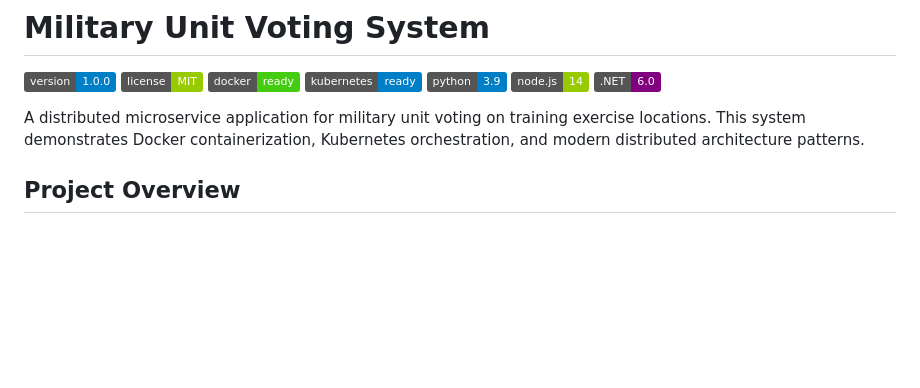
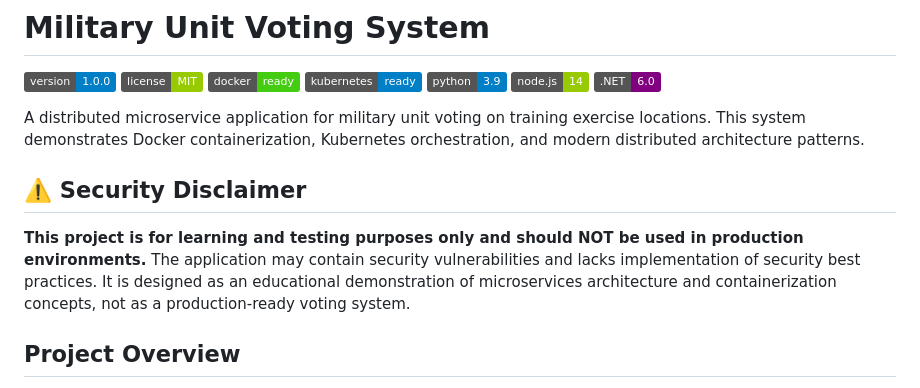
Before and after one commit to cloudenochcsis/Unit-Voting-System, a Markdown page: README.md, the part around the change. GitHub-like rendering; badges without logos; blank space fills up the shorter version.

Commit message:
docs: Add security disclaimer to README
- Add prominent security warning section to README.md
- Clarify that project is for learning/testing purposes only
- Warn against production use due to potential security vulnerabilities
- Emphasize educational nature of the demonstration

```diff
--- a/README.md
+++ b/README.md
@@ -9,6 +9,10 @@
 [![.NET](https://img.shields.io/badge/.NET-6.0-purple.svg)](worker-service/)
 
 A distributed microservice application for military unit voting on training exercise locations. This system demonstrates Docker containerization, Kubernetes orchestration, and modern distributed architecture patterns.
+
+## ⚠️ Security Disclaimer
+
+**This project is for learning and testing purposes only and should NOT be used in production environments.** The application may contain security vulnerabilities and lacks implementation of security best practices. It is designed as an educational demonstration of microservices architecture and containerization concepts, not as a production-ready voting system.
 
 ## Project Overview
 
```
